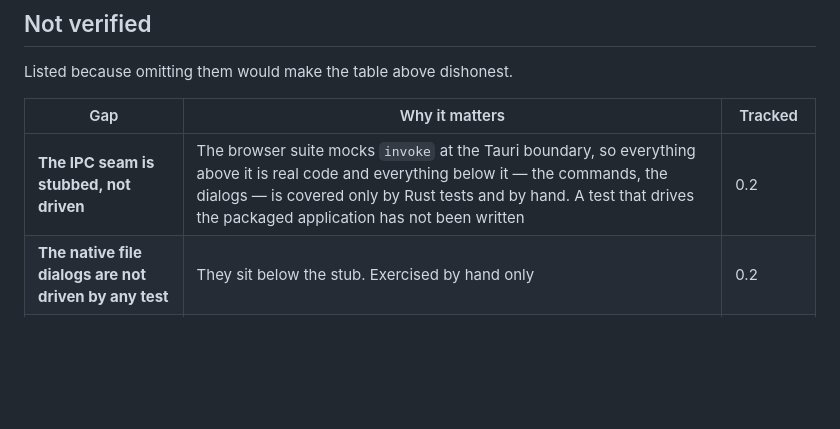
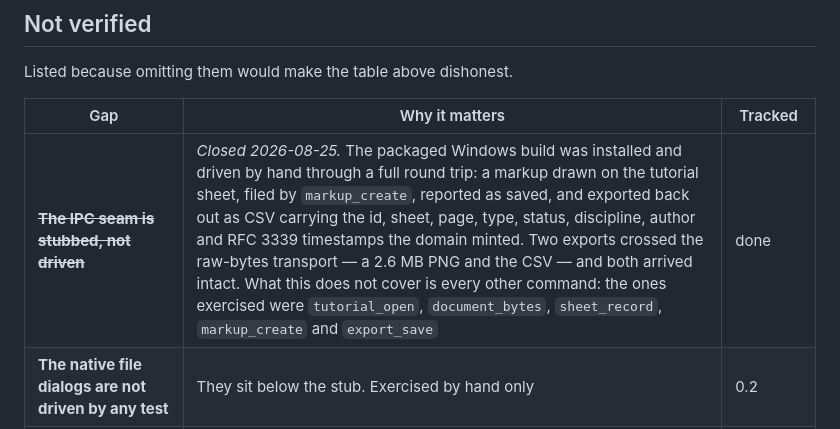
Before and after one commit to ibuilder/SheetForge, a Markdown page: docs/status.md, the part around the change. GitHub-like rendering; blank space fills up the shorter version.

Commit message:
Draw a markup in the packaged build, and prove the whole round trip
The export seam was closed yesterday in one direction. This closes the other:
a markup drawn by hand in the installed Windows application, filed through
markup_create, and exported back out as CSV carrying the id, sheet, page, type,
status, discipline, author and RFC 3339 timestamps the domain minted.

Also settles a question left open rather than guessed at. An earlier attempt to
draw one with synthetic input did not commit, and that could have been an engine
requirement or a real defect in the packaged build -- the difference mattering a
great deal for a review tool. It was the former: pointer events need time
between them, and a gesture with waits between the press, the moves and the
release commits normally. Not a defect, and now known rather than assumed.

Commands actually exercised end to end: tutorial_open, document_bytes,
sheet_record, markup_create, export_save. The table says so rather than
implying the whole surface was covered.

Co-Authored-By: Claude Opus 5 <noreply@anthropic.com>

```diff
--- a/docs/status.md
+++ b/docs/status.md
@@ -107,7 +107,7 @@ Listed because omitting them would make the table above dishonest.
 
 | Gap | Why it matters | Tracked |
 |---|---|---|
-| **The IPC seam is stubbed, not driven** | The browser suite mocks `invoke` at the Tauri boundary, so everything above it is real code and everything below it — the commands, the dialogs — is covered only by Rust tests and by hand. A test that drives the packaged application has not been written | 0.2 |
+| ~~**The IPC seam is stubbed, not driven**~~ | *Closed 2026-08-25.* The packaged Windows build was installed and driven by hand through a full round trip: a markup drawn on the tutorial sheet, filed by `markup_create`, reported as saved, and exported back out as CSV carrying the id, sheet, page, type, status, discipline, author and RFC 3339 timestamps the domain minted. Two exports crossed the raw-bytes transport — a 2.6 MB PNG and the CSV — and both arrived intact. What this does not cover is every other command: the ones exercised were `tutorial_open`, `document_bytes`, `sheet_record`, `markup_create` and `export_save` | done |
 | **The native file dialogs are not driven by any test** | They sit below the stub. Exercised by hand only | 0.2 |
 | **The PDF parser itself is not fuzzed** | Path containment, format sniffing, size arithmetic, the audit chain and now the page counter have property tests generating thousands of inputs each, and one found a real defect. The page counter is the only PDF parsing this repository does, and it is covered; pdf.js — the parser that reads the document properly — is upstream and is not fuzzed by us. That is the part still open | 0.3 |
 | **Rendering performance is unmeasured** | The *store* is now benchmarked against a realistic project — 5,000 markups over 200 sheets — with ceilings in CI that catch order-of-magnitude regressions, and the numbers are printed on every run. What is still unmeasured is the part users feel most: time to first page, tile latency at high zoom, and memory on a 200-sheet set | 0.3 |
```
